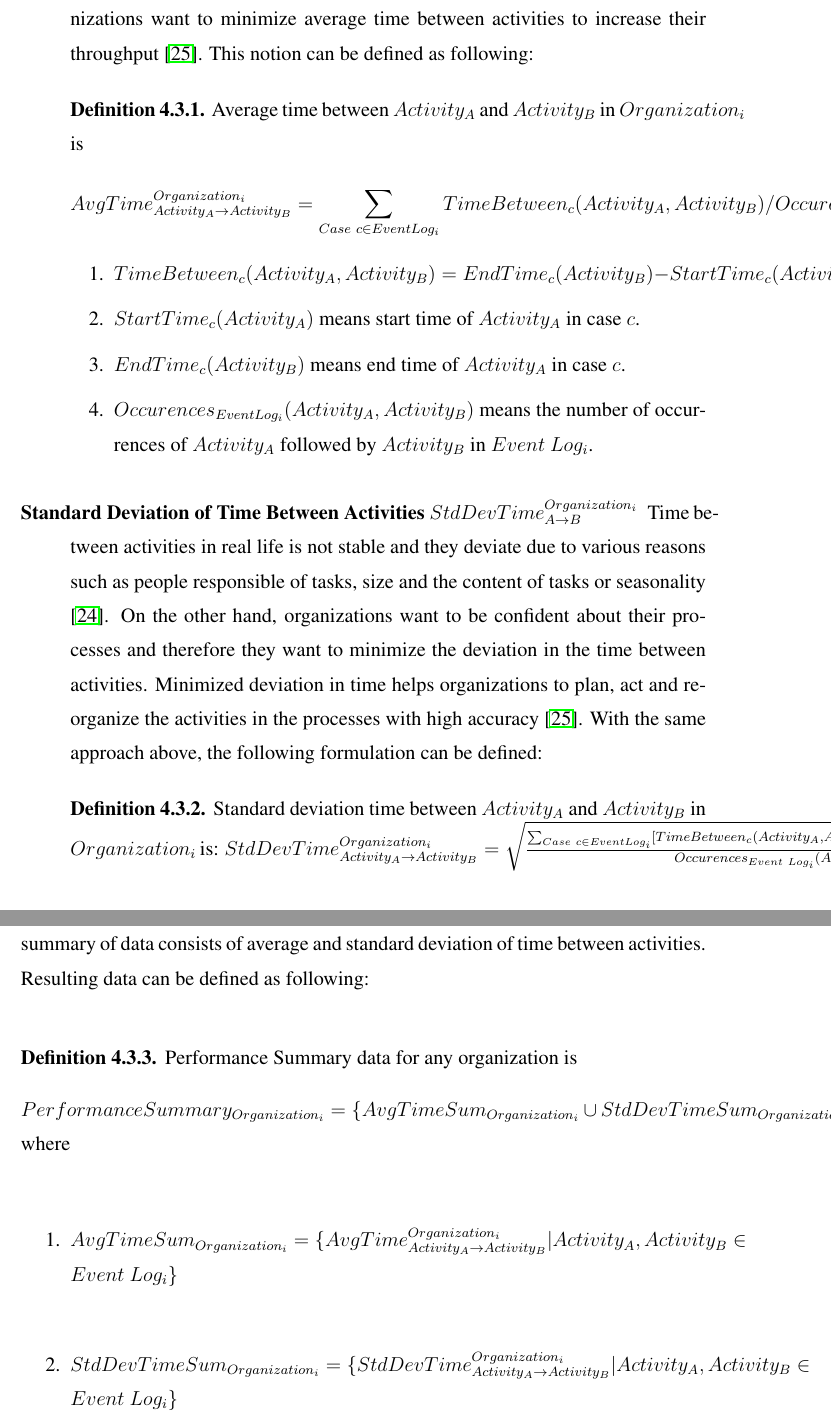
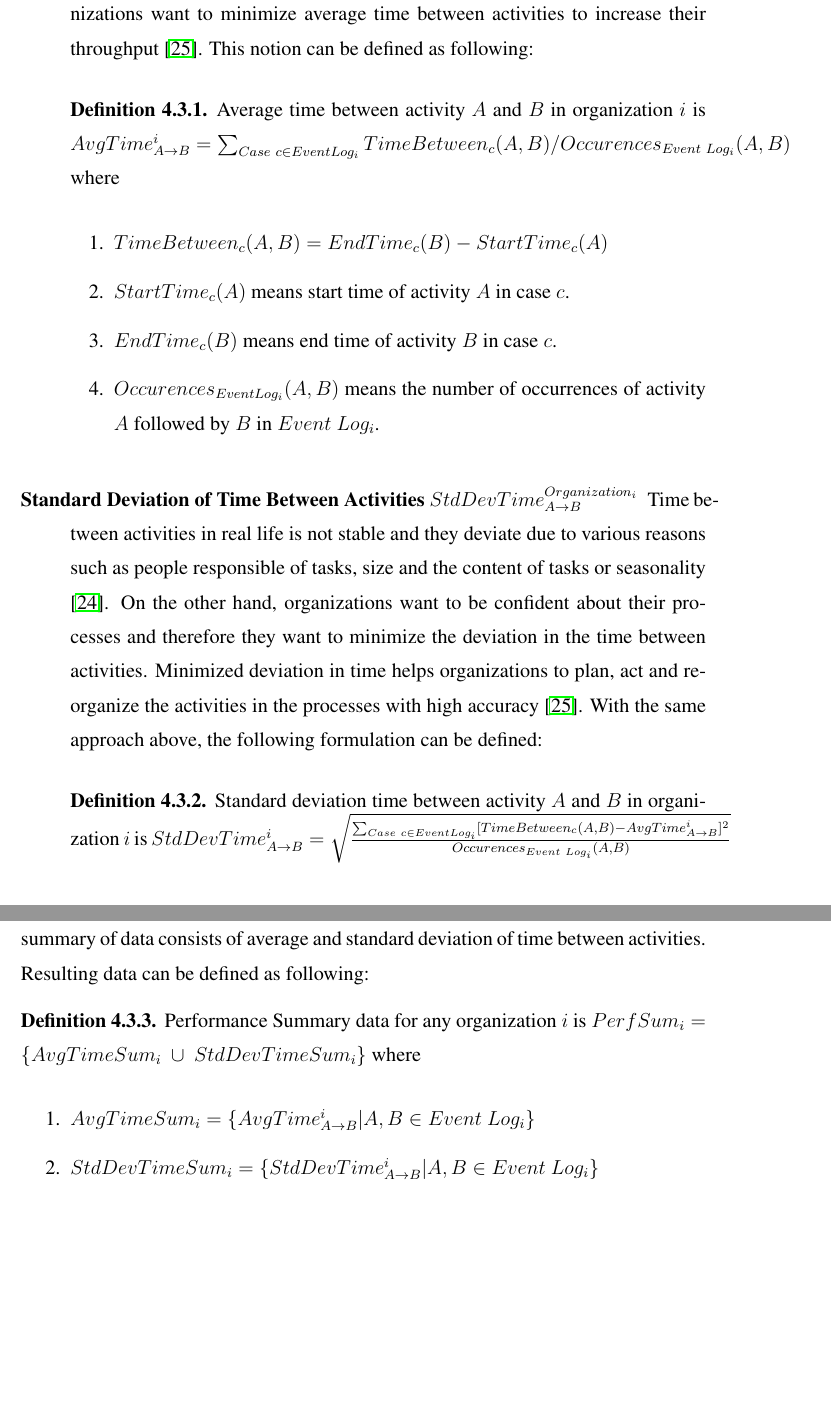
Before and after one commit to onuryilmaz/cross-org-proc-min-thesis, a LaTeX thesis (thesis.tex, which reads 4_methodology/methodology.tex): two parts of pages 41 and 43 of 54, joined at a grey line, cut so that both start at the same text, the shorter picture padded with empty space. Compiled offline with pdfLaTeX; a LaTeX package or settings file that is missing is left out.

Commit message:
no message

```diff
--- a/4_methodology/methodology.tex
+++ b/4_methodology/methodology.tex
@@ -34,23 +34,21 @@ In order to evaluate the performance of an organization based on their process m
   \item[Average Time Between Activities] For each activity in the process model, average time to reach other activity is calculated. This is a simple but powerful performance metric for organizations since it can yield the average time to complete one task based on a starting point. From the performance perspective, organizations want to minimize average time between activities to increase their throughput \cite{van2012replaying}. This notion can be defined as following:
 	\theoremstyle{definition}
 	\begin{definition}{}
-	Average time between $Activity_{A}$ and $Activity_{B}$ in $Organization_{i}$ is
-	\begin{equation*}
-	AvgTime_{Activity_{A}\rightarrow Activity_{B}}^{Organization_{i}} = \sum_{Case\ c \in Event Log_{i}} TimeBetween_{c}(Activity_{A}, Activity_{B}) / Occurences_{Event\ Log_{i}}(Activity_{A}, Activity_{B}) where
-	\end{equation*}
+	Average time between activity $A$ and $B$ in organization $i$ is
+	$AvgTime_{A\rightarrow B}^{i} = \sum_{Case\ c \in Event Log_{i}} TimeBetween_{c}(A,B) / Occurences_{Event\ Log_{i}}(A,B)$ where
 		\begin{enumerate}
-			\item $TimeBetween_{c}(Activity_{A}, Activity_{B}) = EndTime_{c}(Activity_{B}) - StartTime_{c}(Activity_{A})$
-			\item $StartTime_{c}(Activity_{A})$ means start time of $Activity_{A}$ in case $c$.
-			\item $EndTime_{c}(Activity_{B})$ means end time of $Activity_{A}$ in case $c$.
-			\item $Occurences_{Event Log_{i}}(Activity_{A}, Activity_{B})$ means the number of occurrences of  $Activity_{A}$ followed by  $Activity_{B}$ in  $Event\ Log_{i}$.
+			\item $TimeBetween_{c}(A, B) = EndTime_{c}(B) - StartTime_{c}(A)$
+			\item $StartTime_{c}(A)$ means start time of activity $A$ in case $c$.
+			\item $EndTime_{c}(B)$ means end time of activity $B$ in case $c$.
+			\item $Occurences_{Event Log_{i}}(A, B)$ means the number of occurrences of  activity $A$ followed by $B$ in  $Event\ Log_{i}$.
 		\end{enumerate}
 	\end{definition}
 
 	\item[Standard Deviation of Time Between Activities $StdDevTime_{A\rightarrow B}^{Organization_{i}}$] Time between activities in real life is not stable and they deviate due to various reasons such as people responsible of tasks, size and the content of tasks or seasonality \cite{van2011process}. On the other hand, organizations want to be confident about their processes and therefore they want to minimize the deviation in the time between activities. Minimized deviation in time helps organizations to plan, act and re-organize the activities in the processes with high accuracy \cite{van2012replaying}. With the same approach above, the following formulation can be defined:
 	\theoremstyle{definition}
 	\begin{definition}{}
-	Standard deviation time between $Activity_{A}$ and $Activity_{B}$ in $Organization_{i}$ is:
-	$StdDevTime_{Activity_{A}\rightarrow Activity_{B}}^{Organization_{i}} = \sqrt{\frac{\sum_{Case\ c \in Event Log_{i}} [TimeBetween_{c}(Activity_{A}, Activity_{B}) - AvgTime_{Activity_{A}\rightarrow Activity_{B}}^{Organization_{i}} ]^{2}}{Occurences_{Event\ Log_{i}}(Activity_{A}, Activity_{B})} }$
+	Standard deviation time between activity $A$ and $B$ in organization $i$ is
+	$StdDevTime_{A\rightarrow B}^{i} = \sqrt{\frac{\sum_{Case\ c \in Event Log_{i}} [TimeBetween_{c}(A, B) - AvgTime_{A\rightarrow B}^{i}]^{2}}{Occurences_{Event\ Log_{i}}(A,B)} }$
 	\end{definition}
 \end{description}
 
@@ -81,15 +79,13 @@ In order to use replay as an intermediate stage in this thesis, some of the ment
 
 Performance summary calculation step at the end of this stage is used to create a summary of data consists of average and standard deviation of time between activities. Resulting data can be defined as following:
 	\theoremstyle{definition}
-	\begin{definition}{} Performance Summary data for any organization is
-
-	$PerformanceSummary_{Organization_{i}}= \{AvgTimeSum_{Organization_{i}}\ \cup\ StdDevTimeSum_{Organization_{i}}\}$ where
+	\begin{definition}{} Performance Summary data for any organization $i$ is
+	$PerfSum_{i}= \{AvgTimeSum_{i}\ \cup\ StdDevTimeSum_{i}\}$ where
 		\begin{enumerate}
-			\item $AvgTimeSum_{Organization_{i}} = \{ AvgTime_{Activity_{A}\rightarrow Activity_{B}}^{Organization_{i}} | Activity_{A},Activity_{B}  \in Event\ Log_{i}\}$
-			\item $StdDevTimeSum_{Organization_{i}} = \{ StdDevTime_{Activity_{A}\rightarrow Activity_{B}}^{Organization_{i}} | Activity_{A},Activity_{B}  \in Event\ Log_{i}\}$
+			\item $AvgTimeSum_{i} = \{ AvgTime_{A \rightarrow B}^{i} | A , B  \in Event\ Log_{i}\}$
+			\item $StdDevTimeSum_{i} = \{ StdDevTime_{ A\rightarrow B}^{i} | A, B  \in Event\ Log_{i}\}$
 		\end{enumerate}
 	\end{definition}
-
 
 \subsection{Performance Indicator Clustering}
 \label{subsec:performance-indicator-clustering}
```
